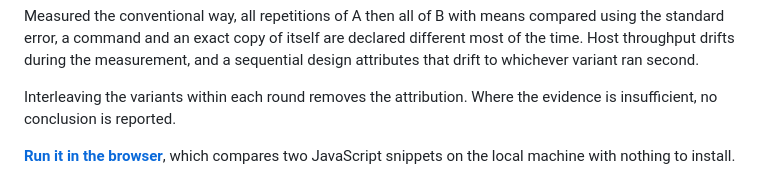
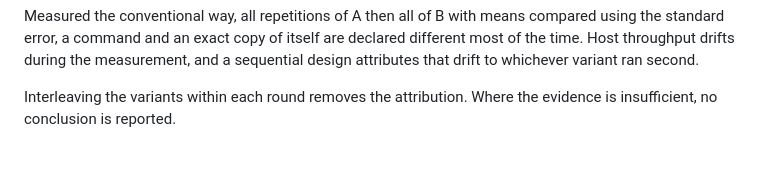
Before and after one commit to XeminoL/benchmeter, a Markdown page: README.md, the part around the change. Drawn GitHub-style; blank space fills up the shorter version.

```diff
--- a/README.md
+++ b/README.md
@@ -3,8 +3,6 @@ Determines whether one command is faster than another, or whether the difference
 Measured the conventional way, all repetitions of A then all of B with means compared using the standard error, a command and an exact copy of itself are declared different most of the time. Host throughput drifts during the measurement, and a sequential design attributes that drift to whichever variant ran second.
 
 Interleaving the variants within each round removes the attribution. Where the evidence is insufficient, no conclusion is reported.
-
-**[Run it in the browser](https://xeminol.github.io/benchmeter/)**, which compares two JavaScript snippets on the local machine with nothing to install.
 
 ![The interface after a run](docs/screenshot-light.png)
 
```
